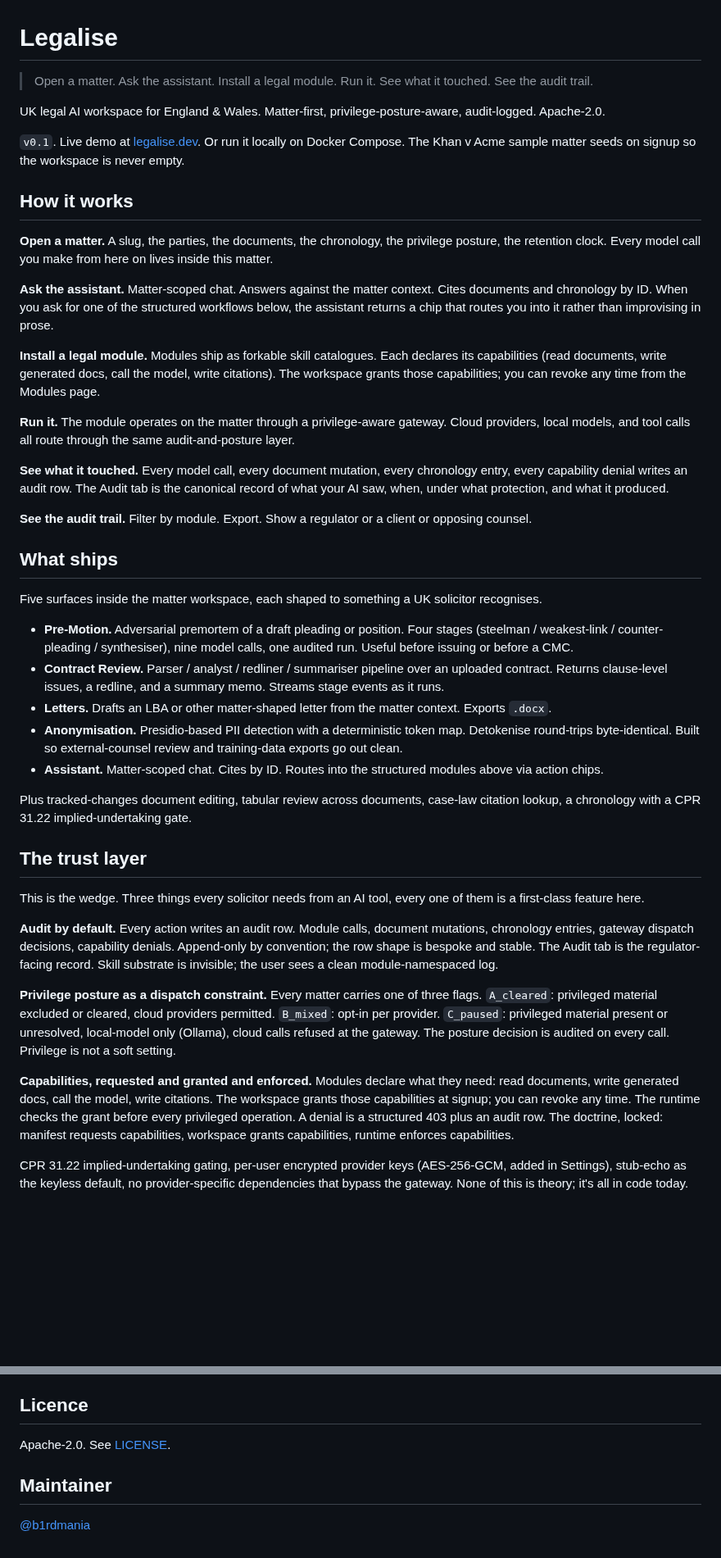
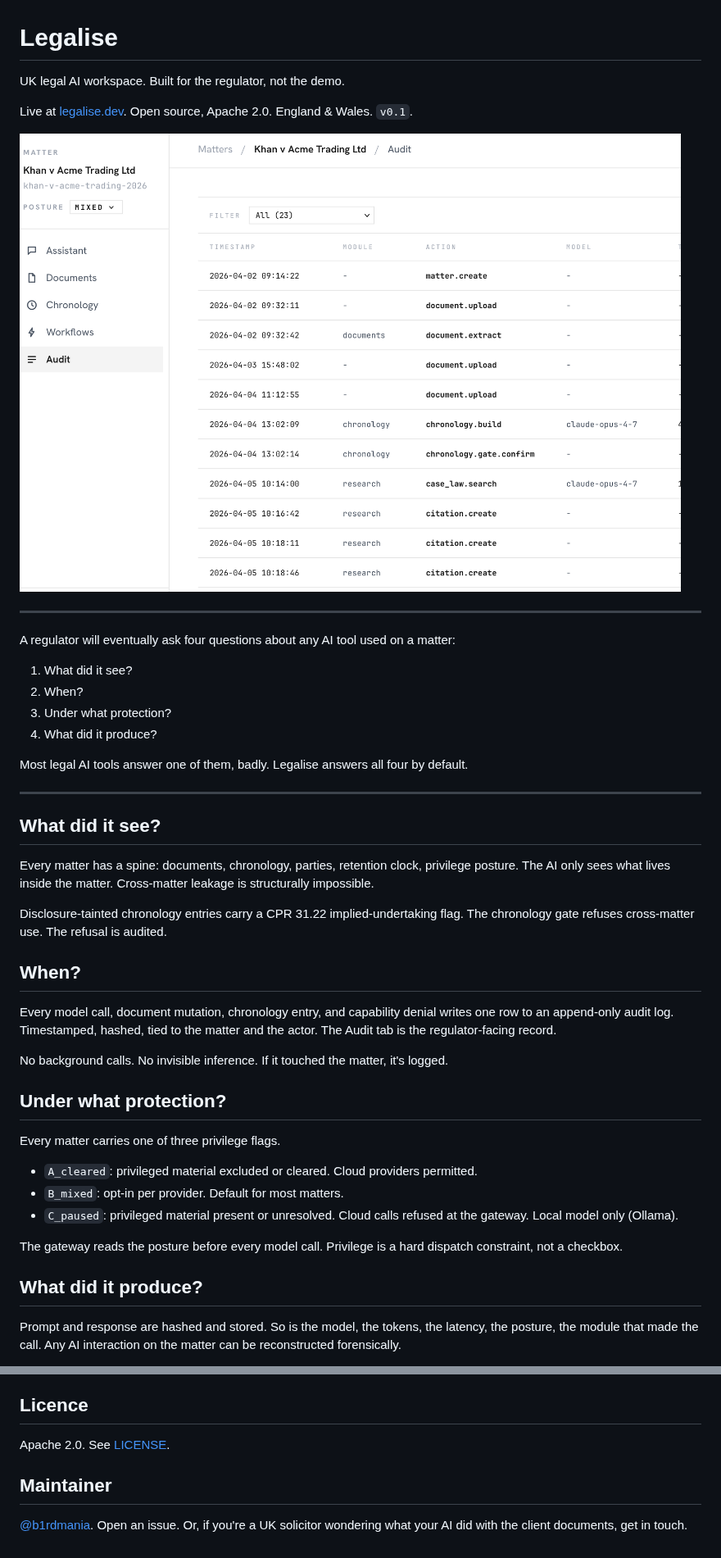
Before and after one commit to b1rdmania/legalise, a Markdown page: README.md, 2 parts joined by grey strips. Shown at 82% size. GitHub-like rendering; pictures changed too: docs/img/audit-tab.png (added); blank space fills up the shorter version.

```diff
--- a/README.md
+++ b/README.md
@@ -1,46 +1,47 @@
 # Legalise
 
-> Open a matter. Ask the assistant. Install a legal module. Run it. See what it touched. See the audit trail.
+UK legal AI workspace. Built for the regulator, not the demo.
 
-UK legal AI workspace for England & Wales. Matter-first, privilege-posture-aware, audit-logged. Apache-2.0.
+Live at [legalise.dev](https://legalise.dev). Open source, Apache 2.0. England & Wales. `v0.1`.
 
-`v0.1`. Live demo at [legalise.dev](https://legalise.dev). Or run it locally on Docker Compose. The Khan v Acme sample matter seeds on signup so the workspace is never empty.
+![Audit tab. Khan v Acme sample matter.](docs/img/audit-tab.png)
 
-## How it works
+---
 
-**Open a matter.** A slug, the parties, the documents, the chronology, the privilege posture, the retention clock. Every model call you make from here on lives inside this matter.
+A regulator will eventually ask four questions about any AI tool used on a matter:
 
-**Ask the assistant.** Matter-scoped chat. Answers against the matter context. Cites documents and chronology by ID. When you ask for one of the structured workflows below, the assistant returns a chip that routes you into it rather than improvising in prose.
+1. What did it see?
+2. When?
+3. Under what protection?
+4. What did it produce?
 
-**Install a legal module.** Modules ship as forkable skill catalogues. Each declares its capabilities (read documents, write generated docs, call the model, write citations). The workspace grants those capabilities; you can revoke any time from the Modules page.
+Most legal AI tools answer one of them, badly. Legalise answers all four by default.
 
-**Run it.** The module operates on the matter through a privilege-aware gateway. Cloud providers, local models, and tool calls all route through the same audit-and-posture layer.
+---
 
-**See what it touched.** Every model call, every document mutation, every chronology entry, every capability denial writes an audit row. The Audit tab is the canonical record of what your AI saw, when, under what protection, and what it produced.
+## What did it see?
 
-**See the audit trail.** Filter by module. Export. Show a regulator or a client or opposing counsel.
+Every matter has a spine: documents, chronology, parties, retention clock, privilege posture. The AI only sees what lives inside the matter. Cross-matter leakage is structurally impossible.
 
-## What ships
+Disclosure-tainted chronology entries carry a CPR 31.22 implied-undertaking flag. The chronology gate refuses cross-matter use. The refusal is audited.
 
-Five surfaces inside the matter workspace, each shaped to something a UK solicitor recognises.
+## When?
 
-- **Pre-Motion.** Adversarial premortem of a draft pleading or position. Four stages (steelman / weakest-link / counter-pleading / synthesiser), nine model calls, one audited run. Useful before issuing or before a CMC.
-- **Contract Review.** Parser / analyst / redliner / summariser pipeline over an uploaded contract. Returns clause-level issues, a redline, and a summary memo. Streams stage events as it runs.
-- **Letters.** Drafts an LBA or other matter-shaped letter from the matter context. Exports `.docx`.
-- **Anonymisation.** Presidio-based PII detection with a deterministic token map. Detokenise round-trips byte-identical. Built so external-counsel review and training-data exports go out clean.
-- **Assistant.** Matter-scoped chat. Cites by ID. Routes into the structured modules above via action chips.
+Every model call, document mutation, chronology entry, and capability denial writes one row to an append-only audit log. Timestamped, hashed, tied to the matter and the actor. The Audit tab is the regulator-facing record.
 
-Plus tracked-changes document editing, tabular review across documents, case-law citation lookup, a chronology with a CPR 31.22 implied-undertaking gate.
+No background calls. No invisible inference. If it touched the matter, it's logged.
 
-## The trust layer
+## Under what protection?
 
-This is the wedge. Three things every solicitor needs from an AI tool, every one of them is a first-class feature here.
+Every matter carries one of three privilege flags.
 
-**Audit by default.** Every action writes an audit row. Module calls, document mutations, chronology entries, gateway dispatch decisions, capability denials. Append-only by convention; the row shape is bespoke and stable. The Audit tab is the regulator-facing record. Skill substrate is invisible; the user sees a clean module-namespaced log.
+- `A_cleared`: privileged material excluded or cleared. Cloud providers permitted.
+- `B_mixed`: opt-in per provider. Default for most matters.
+- `C_paused`: privileged material present or unresolved. Cloud calls refused at the gateway. Local model only (Ollama).
 
-**Privilege posture as a dispatch constraint.** Every matter carries one of three flags. `A_cleared`: privileged material excluded or cleared, cloud providers permitted. `B_mixed`: opt-in per provider. `C_paused`: privileged material present or unresolved, local-model only (Ollama), cloud calls refused at the gateway. The posture decision is audited on every call. Privilege is not a soft setting.
+The gateway reads the posture before every model call. Privilege is a hard dispatch constraint, not a checkbox.
 
-**Capabilities, requested and granted and enforced.** Modules declare what they need: read documents, write generated docs, call the model, write citations. The workspace grants those capabilities at signup; you can revoke any time. The runtime checks the grant before every privileged operation. A denial is a structured 403 plus an audit row. The doctrine, locked: manifest requests capabilities, workspace grants capabilities, runtime enforces capabilities.
+## What did it produce?
 
-CPR 31.22 implied-undertaking gating, per-user encrypted provider keys (AES-256-GCM, added in Settings), stub-echo as the keyless default, no provider-specific dependencies that bypass the gateway. None of this is theory; it's all in code today.
+Prompt and response are hashed and stored. So is the model, the tokens, the latency, the posture, the module that made the call. Any AI interaction on the matter can be reconstructed forensically.
 
@@ -106,8 +126,8 @@ This repository provides software tools that may assist in the production of leg
 
 ## Licence
 
-Apache-2.0. See [LICENSE](./LICENSE).
+Apache 2.0. See [LICENSE](./LICENSE).
 
 ## Maintainer
 
-[@b1rdmania](https://github.com/b1rdmania)
+[@b1rdmania](https://github.com/b1rdmania). Open an issue. Or, if you're a UK solicitor wondering what your AI did with the client documents, get in touch.
```
Also changed, not shown: other parts of README.md (+51 -32 lines).
